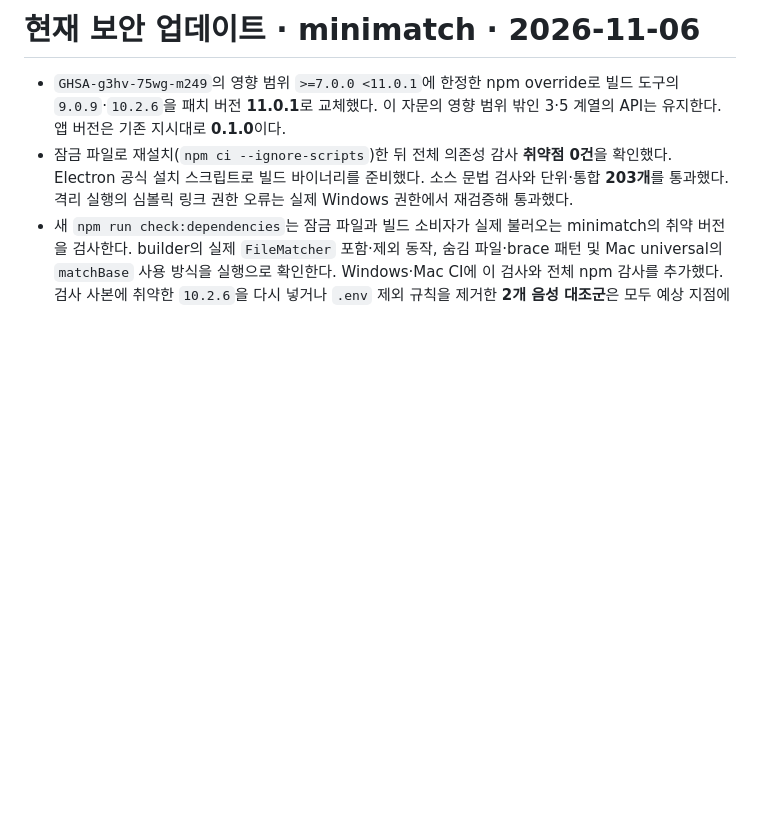
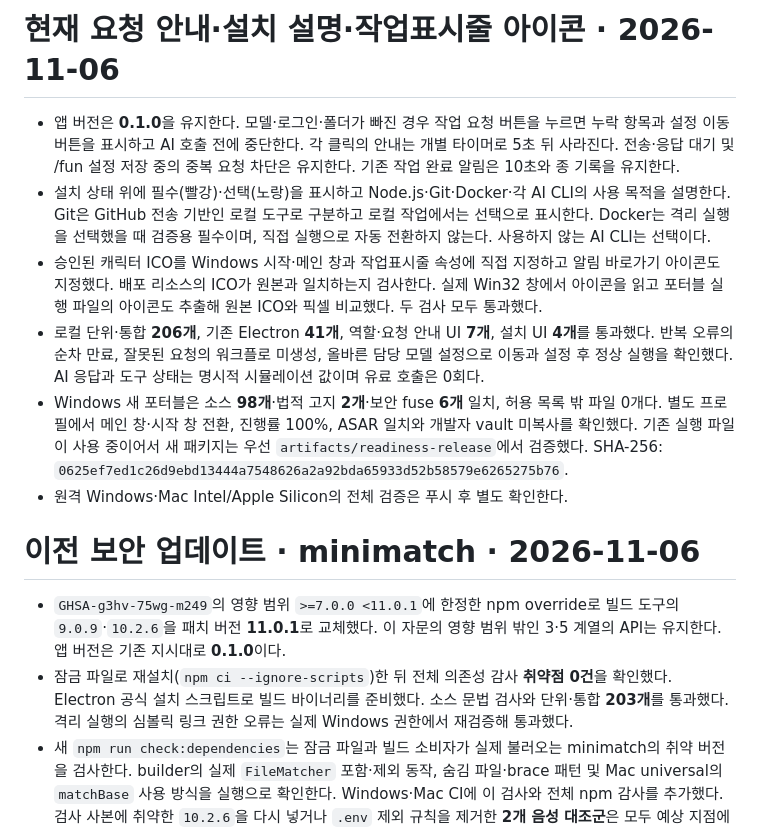
Before and after one commit to ccw00325-spec/Hands_off_system, a Markdown page: VALIDATION.md, the part around the change. Rendered like a GitHub page; blank space fills up the shorter version.

```diff
--- a/VALIDATION.md
+++ b/VALIDATION.md
@@ -1,4 +1,13 @@
-# 현재 보안 업데이트 · minimatch · 2026-11-06
+# 현재 요청 안내·설치 설명·작업표시줄 아이콘 · 2026-11-06
+
+- 앱 버전은 **0.1.0**을 유지한다. 모델·로그인·폴더가 빠진 경우 작업 요청 버튼을 누르면 누락 항목과 설정 이동 버튼을 표시하고 AI 호출 전에 중단한다. 각 클릭의 안내는 개별 타이머로 5초 뒤 사라진다. 전송·응답 대기 및 /fun 설정 저장 중의 중복 요청 차단은 유지한다. 기존 작업 완료 알림은 10초와 종 기록을 유지한다.
+- 설치 상태 위에 필수(빨강)·선택(노랑)을 표시하고 Node.js·Git·Docker·각 AI CLI의 사용 목적을 설명한다. Git은 GitHub 전송 기반인 로컬 도구로 구분하고 로컬 작업에서는 선택으로 표시한다. Docker는 격리 실행을 선택했을 때 검증용 필수이며, 직접 실행으로 자동 전환하지 않는다. 사용하지 않는 AI CLI는 선택이다.
+- 승인된 캐릭터 ICO를 Windows 시작·메인 창과 작업표시줄 속성에 직접 지정하고 알림 바로가기 아이콘도 지정했다. 배포 리소스의 ICO가 원본과 일치하는지 검사한다. 실제 Win32 창에서 아이콘을 읽고 포터블 실행 파일의 아이콘도 추출해 원본 ICO와 픽셀 비교했다. 두 검사 모두 통과했다.
+- 로컬 단위·통합 **206개**, 기존 Electron **41개**, 역할·요청 안내 UI **7개**, 설치 UI **4개**를 통과했다. 반복 오류의 순차 만료, 잘못된 요청의 워크플로 미생성, 올바른 담당 모델 설정으로 이동과 설정 후 정상 실행을 확인했다. AI 응답과 도구 상태는 명시적 시뮬레이션 값이며 유료 호출은 0회다.
+- Windows 새 포터블은 소스 **98개**·법적 고지 **2개**·보안 fuse **6개** 일치, 허용 목록 밖 파일 0개다. 별도 프로필에서 메인 창·시작 창 전환, 진행률 100%, ASAR 일치와 개발자 vault 미복사를 확인했다. 기존 실행 파일이 사용 중이어서 새 패키지는 우선 `artifacts/readiness-release`에서 검증했다. SHA-256: `0625ef7ed1c26d9ebd13444a7548626a2a92bda65933d52b58579e6265275b76`.
+- 원격 Windows·Mac Intel/Apple Silicon의 전체 검증은 푸시 후 별도 확인한다.
+
+# 이전 보안 업데이트 · minimatch · 2026-11-06
 
 - `GHSA-g3hv-75wg-m249`의 영향 범위 `>=7.0.0 <11.0.1`에 한정한 npm override로 빌드 도구의 `9.0.9`·`10.2.6`을 패치 버전 **11.0.1**로 교체했다. 이 자문의 영향 범위 밖인 3·5 계열의 API는 유지한다. 앱 버전은 기존 지시대로 **0.1.0**이다.
 - 잠금 파일로 재설치(`npm ci --ignore-scripts`)한 뒤 전체 의존성 감사 **취약점 0건**을 확인했다. Electron 공식 설치 스크립트로 빌드 바이너리를 준비했다. 소스 문법 검사와 단위·통합 **203개**를 통과했다. 격리 실행의 심볼릭 링크 권한 오류는 실제 Windows 권한에서 재검증해 통과했다.
```
Also changed, not shown: README.md (+4 -0 lines), docs/screenshots/prerequisites.png, 15 other files.
